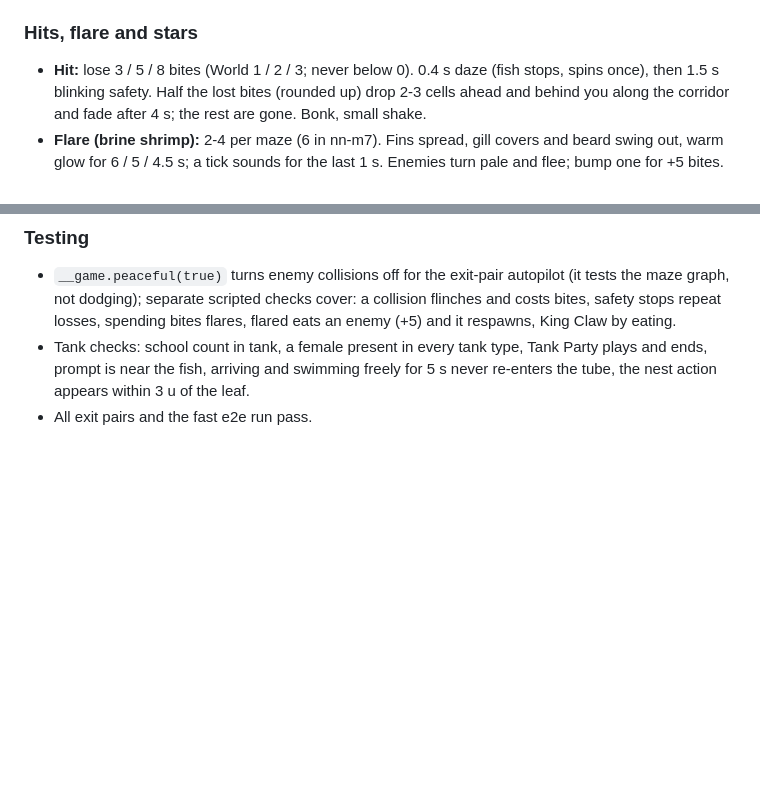
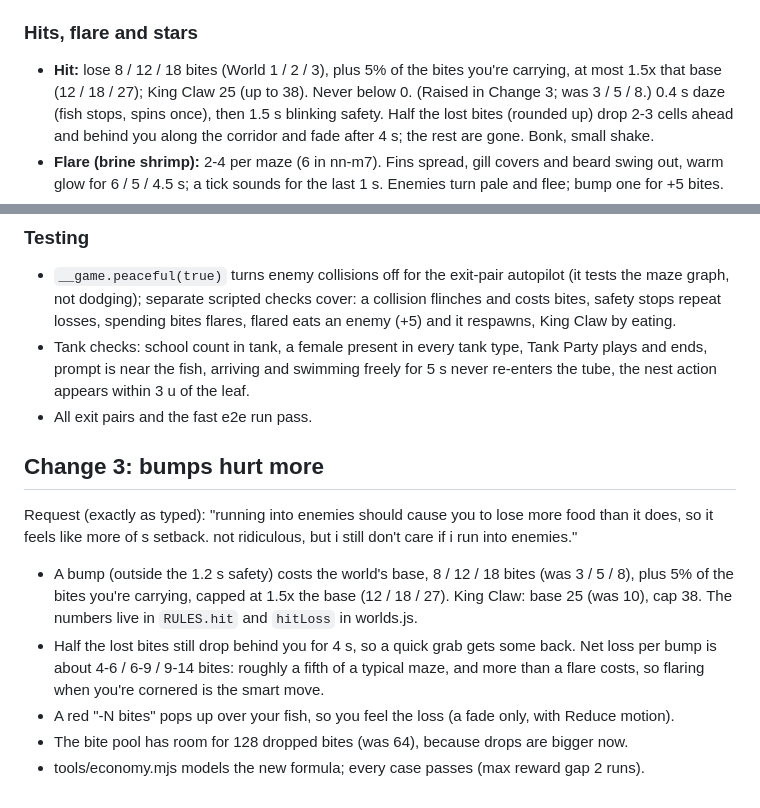
Before and after one commit to zeveck/bubble-nest, a Markdown page: design/GAME_DESIGN.md, 2 parts joined by grey strips. Rendered like a GitHub page; blank space fills up the shorter version.

```diff
--- a/design/GAME_DESIGN.md
+++ b/design/GAME_DESIGN.md
@@ -290,7 +290,7 @@ enter it. `?fast=1` sets every Z, N, M to 1 (testing only).
 
 ### Hits, flare and stars
 
-- **Hit:** lose 3 / 5 / 8 bites (World 1 / 2 / 3; never below 0). 0.4 s daze
+- **Hit:** lose 8 / 12 / 18 bites (World 1 / 2 / 3), plus 5% of the bites you're carrying, at most 1.5x that base (12 / 18 / 27); King Claw 25 (up to 38). Never below 0. (Raised in Change 3; was 3 / 5 / 8.) 0.4 s daze
   (fish stops, spins once), then 1.5 s blinking safety. Half the lost bites
   (rounded up) drop 2-3 cells ahead and behind you along the corridor and
   fade after 4 s; the rest are gone. Bonk, small shake.
@@ -956,3 +956,13 @@ Request (exactly as typed): "The enemies aren't threatening enough. They should
 - `__game.peaceful(true)` turns enemy collisions off for the exit-pair autopilot (it tests the maze graph, not dodging); separate scripted checks cover: a collision flinches and costs bites, safety stops repeat losses, spending bites flares, flared eats an enemy (+5) and it respawns, King Claw by eating.
 - Tank checks: school count in tank, a female present in every tank type, Tank Party plays and ends, prompt is near the fish, arriving and swimming freely for 5 s never re-enters the tube, the nest action appears within 3 u of the leaf.
 - All exit pairs and the fast e2e run pass.
+
+## Change 3: bumps hurt more
+
+Request (exactly as typed): "running into enemies should cause you to lose more food than it does, so it feels like more of s setback. not ridiculous, but i still don't care if i run into enemies."
+
+- A bump (outside the 1.2 s safety) costs the world's base, 8 / 12 / 18 bites (was 3 / 5 / 8), plus 5% of the bites you're carrying, capped at 1.5x the base (12 / 18 / 27). King Claw: base 25 (was 10), cap 38. The numbers live in `RULES.hit` and `hitLoss` in worlds.js.
+- Half the lost bites still drop behind you for 4 s, so a quick grab gets some back. Net loss per bump is about 4-6 / 6-9 / 9-14 bites: roughly a fifth of a typical maze, and more than a flare costs, so flaring when you're cornered is the smart move.
+- A red "-N bites" pops up over your fish, so you feel the loss (a fade only, with Reduce motion).
+- The bite pool has room for 128 dropped bites (was 64), because drops are bigger now.
+- tools/economy.mjs models the new formula; every case passes (max reward gap 2 runs).
```
Also changed, not shown: README.md (+15 -1 lines), design/STATUS.md (+8 -0 lines), media/screenshots/bump.png (added), 6 other files.
